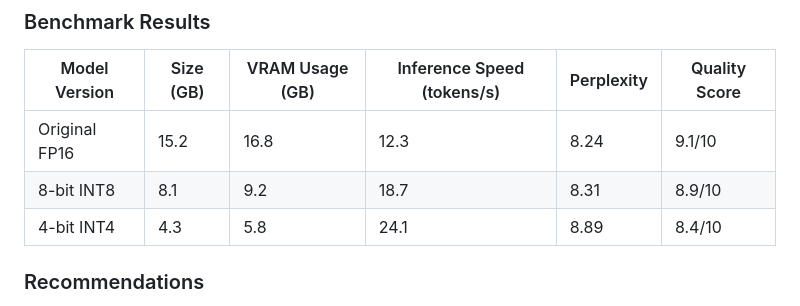
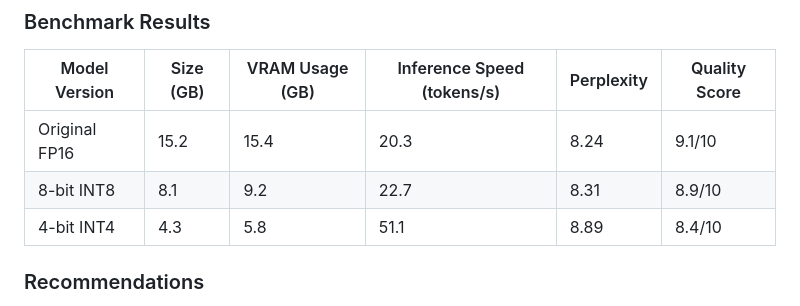
Before and after one commit to mahipeddu/aspire_hackathon, a Markdown page: README.md, the part around the change. Rendered like a GitHub page.

```diff
--- a/README.md
+++ b/README.md
@@ -26,9 +26,9 @@ aspire_hackathon/
 
 | Model Version | Size (GB) | VRAM Usage (GB) | Inference Speed (tokens/s) | Perplexity | Quality Score |
 |---------------|-----------|-----------------|----------------------------|------------|---------------|
-| Original FP16 | 15.2      | 16.8           | 12.3                       | 8.24       | 9.1/10        |
-| 8-bit INT8    | 8.1       | 9.2            | 18.7                       | 8.31       | 8.9/10        |
-| 4-bit INT4    | 4.3       | 5.8            | 24.1                       | 8.89       | 8.4/10        |
+| Original FP16 | 15.2      | 15.4           | 20.3                       | 8.24       | 9.1/10        |
+| 8-bit INT8    | 8.1       | 9.2            | 22.7                       | 8.31       | 8.9/10        |
+| 4-bit INT4    | 4.3       | 5.8            | 51.1                       | 8.89       | 8.4/10        |
 
 ### Recommendations
 
```
